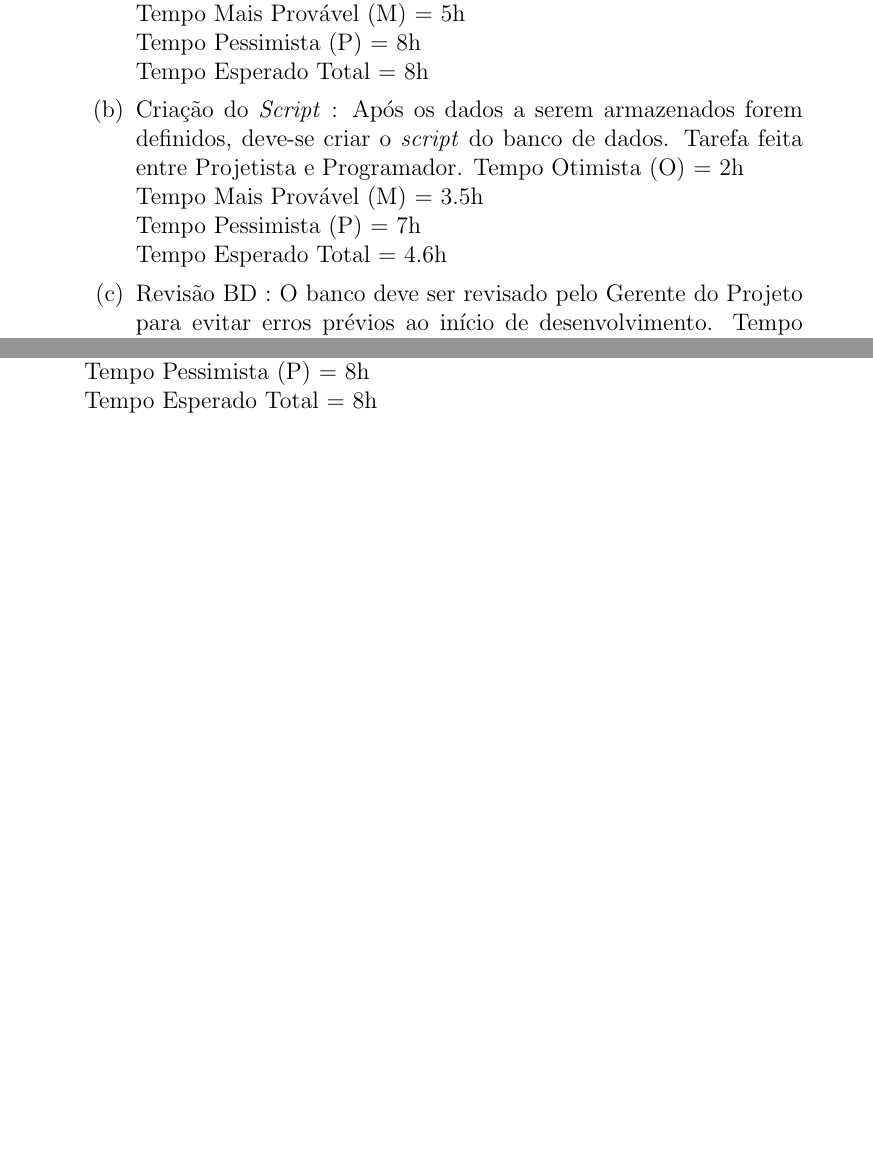
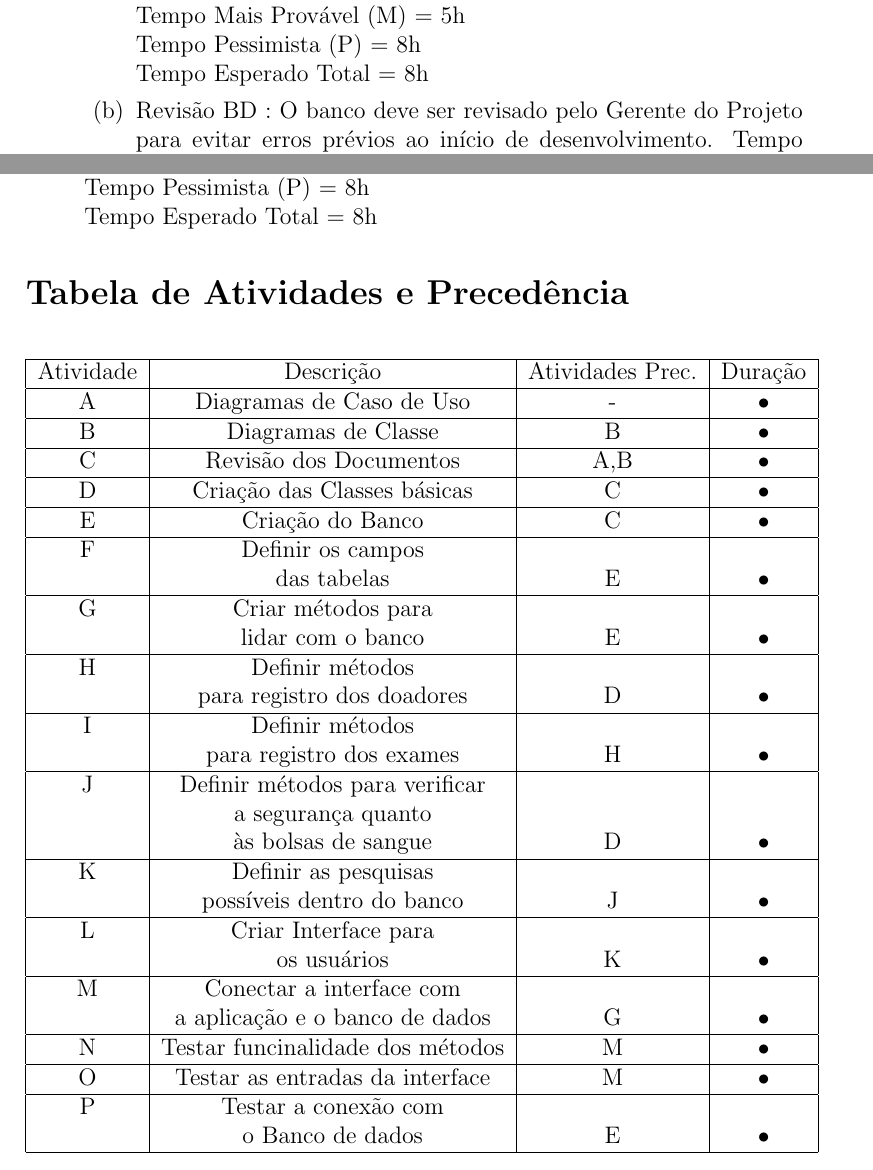
Before and after one commit to LuanBodner/Projeto-1-ES2, a LaTeX document (Plano de Projeto/Plano de Projeto.tex): two parts of pages 4 and 6 of 6 before the commit and two parts of pages 4 and 6 of 7 after it, joined at a grey line, cut so that both start at the same text, the shorter picture padded with empty space. Compiled offline with pdfLaTeX.

Commit message:
Update Laudo

```diff
--- a/Plano de Projeto/Plano de Projeto.tex
+++ b/Plano de Projeto/Plano de Projeto.tex
@@ -117,12 +113,6 @@ Tempo Mais Provável (M) = 5h\\
 Tempo Pessimista (P) = 8h\\
 Tempo Esperado Total = 8h
 
-\item Criação do \textit{Script} : Após os dados a serem armazenados forem definidos, deve-se criar o \textit{script} do banco de dados. Tarefa feita entre Projetista e Programador.
-Tempo Otimista (O) = 2h\\
-Tempo Mais Provável (M) = 3.5h\\
-Tempo Pessimista (P) = 7h\\
-Tempo Esperado Total = 4.6h
-
 \item Revisão BD : O banco deve ser revisado pelo Gerente do Projeto para evitar erros prévios ao início de desenvolvimento.
 Tempo Otimista (O) = 1h\\
 Tempo Mais Provável (M) = 2h\\
@@ -182,6 +172,48 @@ Tempo Esperado Total = 8h
 
 \end{enumerate}
 
+\section*{Tabela de Atividades e Precedência}
+\begin{center}
+\begin{tabular}{|c|c|c|c|}
+\hline
+Atividade & Descrição & Atividades Prec. & Duração \\
+\hline
+A & Diagramas de Caso de Uso & - & • \\
+\hline
+B & Diagramas de Classe & B & • \\
+\hline
+C & Revisão dos Documentos & A,B & • \\
+\hline
+D & Criação das Classes básicas & C & • \\
+\hline
+E & Criação do Banco & C & • \\
+\hline
+F & Definir os campos & & \\ & das tabelas & E & • \\
+\hline
+G & Criar métodos para & & \\ & lidar com o banco & E & • \\
+\hline
+H & Definir métodos & & \\ & para registro dos doadores & D & • \\
+\hline
+I & Definir métodos & & \\ & para registro dos exames & H & • \\
+\hline
+J & Definir métodos para verificar & & \\ & a segurança quanto & & \\ & às bolsas de sangue & D & • \\
+\hline
+K & Definir as pesquisas  & & \\ & possíveis dentro do banco & J & • \\
+\hline
+L & Criar Interface para & & \\ & os usuários & K & • \\
+\hline
+M & Conectar a interface com & & \\ & a aplicação e o banco de dados & G & • \\
+\hline
+N & Testar funcinalidade dos métodos & M & • \\
+\hline
+O & Testar as entradas da interface & M & • \\
+\hline
+P & Testar a conexão com & & \\ & o Banco de dados & E & • \\
+\hline
+\end{tabular}
+\end{center}
+
+\newpage
 \section*{Bibliografia}
 http://www.workbreakdownstructure.com/\\
 http://projetoseti.com.br/criar-a-estrutura-analitica-do-projeto-eap/\\
```
Also changed, not shown: Plano de Projeto/Graph.pdf (added), Plano de Projeto/Plano de Projeto.tex (8 more changed lines), 1 other file.
